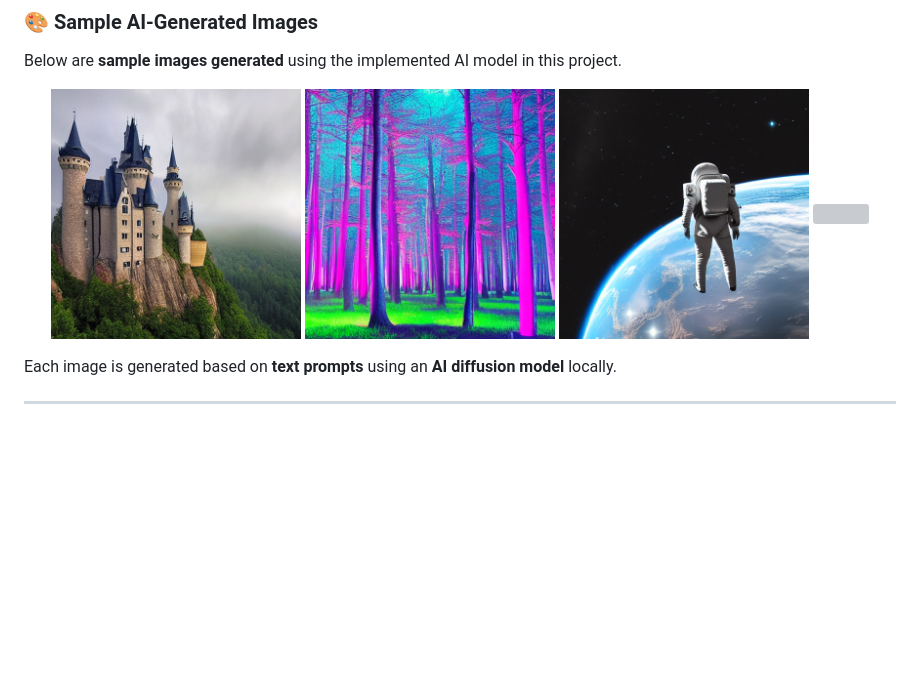
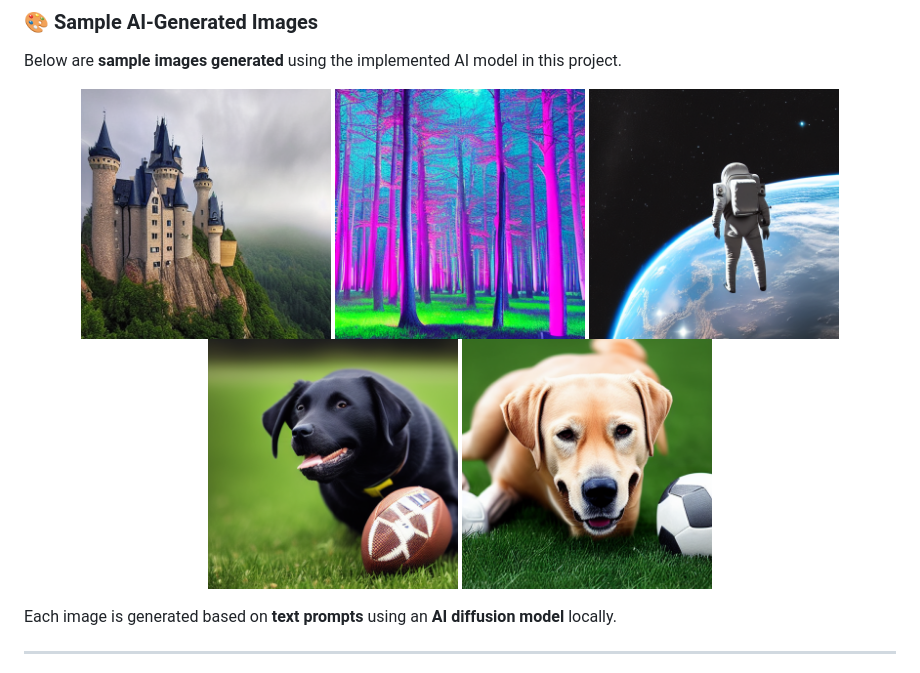
Before and after one commit to babupallam/Text2Art-Generator, a Markdown page: README.md, the part around the change. Drawn GitHub-style; blank space fills up the shorter version; grey boxes are pictures that could not be loaded.

```diff
--- a/README.md
+++ b/README.md
@@ -118,7 +118,8 @@ Below are **sample images generated** using the implemented AI model in this pro
   <img src="generated_Images/A_fairy_tale_castle_in_the_clouds_f2289f3f.png" width="250">
   <img src="generated_Images/A_magical_forest_with_glowing_trees_86beca95.png" width="250">
   <img src="generated_Images/An_astronaut_exploring_an_alien_planet_e8246152.png" width="250">
-  <img src="generated_Images/smiling_dog_with_a_football_0d77da22.png" width="250">
+  <img src="generated_Images/smiling_labrador_with_football_ee9d6b09.png" width="250">
+  <img src="generated_Images/smiling_labrador_with_football_686975be.png" width="250">
 </p>
 
 Each image is generated based on **text prompts** using an **AI diffusion model** locally.
```
